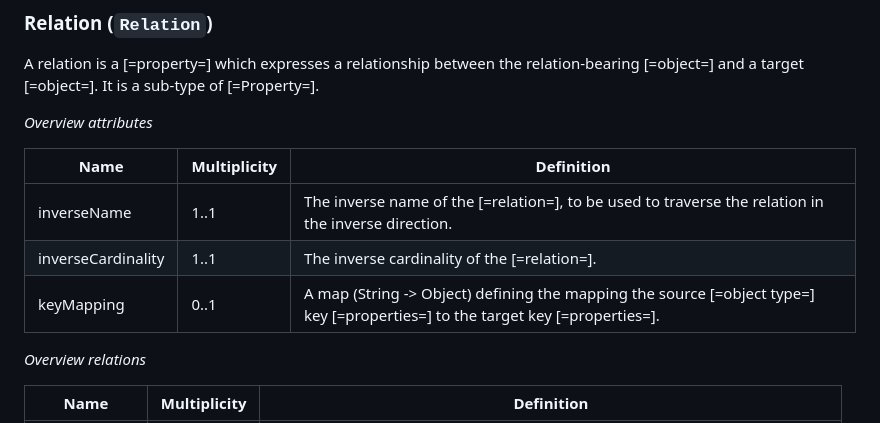
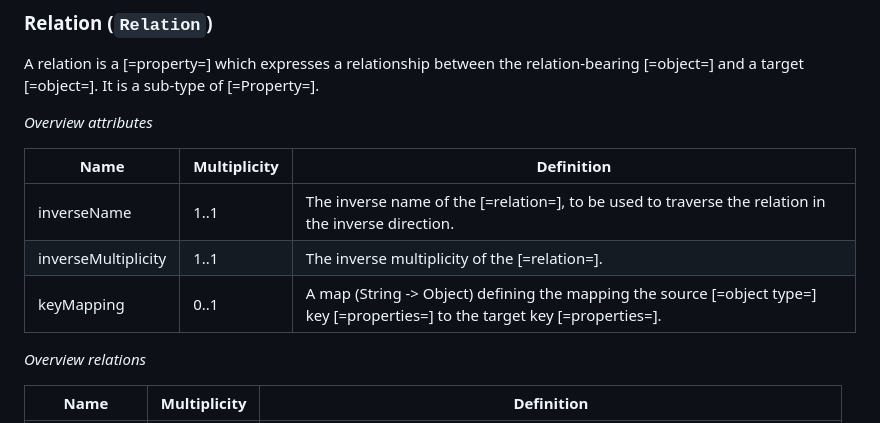
Before and after one commit to Geonovum/IMX-ModelMapping, a Markdown page: contents/model-representation.md, the part around one of its changes. Drawn GitHub-style.

```diff
--- a/contents/model-representation.md
+++ b/contents/model-representation.md
@@ -100,11 +100,11 @@ A <dfn>relation</dfn> is a [=property=] which expresses a relationship between t
 
 _Overview attributes_
 
-| Name               | Multiplicity | Definition                                                                                                                    |
-|--------------------|--------------|-------------------------------------------------------------------------------------------------------------------------------|
-| inverseName        | 1..1         | The inverse name of the [=relation=], to be used to traverse the relation in the inverse direction.                           |
-| inverseCardinality | 1..1         | The inverse cardinality of the [=relation=].                                                                                  |
-| keyMapping         | 0..1         | A map (String -> Object) defining the mapping the source [=object type=] key [=properties=] to the target key [=properties=]. |
+| Name                | Multiplicity | Definition                                                                                                                    |
+|---------------------|--------------|-------------------------------------------------------------------------------------------------------------------------------|
+| inverseName         | 1..1         | The inverse name of the [=relation=], to be used to traverse the relation in the inverse direction.                           |
+| inverseMultiplicity | 1..1         | The inverse multiplicity of the [=relation=].                                                                                 |
+| keyMapping          | 0..1         | A map (String -> Object) defining the mapping the source [=object type=] key [=properties=] to the target key [=properties=]. |
 
 _Overview relations_
 
```
Also changed, not shown: other parts of contents/model-representation.md (+1 -1 lines), contents/mapping-yaml-specification.md (+2 -2 lines).
